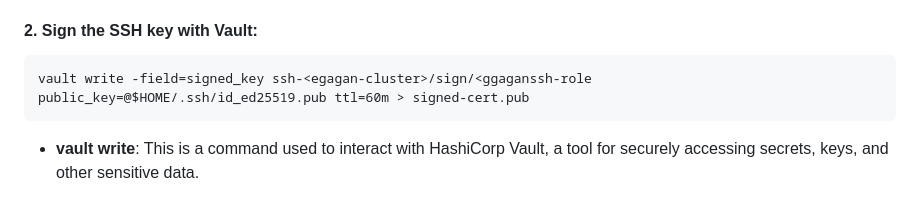
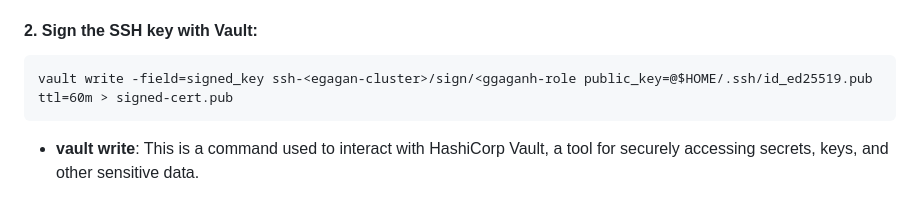
Before and after one commit to azureuse7/public_code, a Markdown page: 15-Mix/10-SSH/main.md, the part around the change. Rendered like a GitHub page.

````diff
--- a/15-Mix/10-SSH/main.md
+++ b/15-Mix/10-SSH/main.md
@@ -23,7 +23,7 @@ ssh-keygen -t ed25519
 
 #### 2. Sign the SSH key with Vault:
 ```tf
-vault write -field=signed_key ssh-<egagan-cluster>/sign/<ggaganssh-role public_key=@$HOME/.ssh/id_ed25519.pub ttl=60m > signed-cert.pub
+vault write -field=signed_key ssh-<egagan-cluster>/sign/<ggaganh-role public_key=@$HOME/.ssh/id_ed25519.pub ttl=60m > signed-cert.pub
 ```
 - **vault write**: This is a command used to interact with HashiCorp Vault, a tool for securely accessing secrets, keys, and other sensitive data.
 
````
